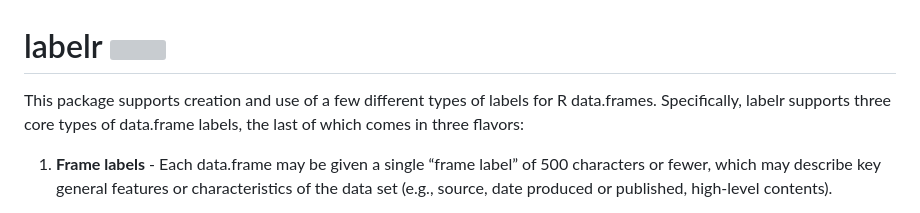
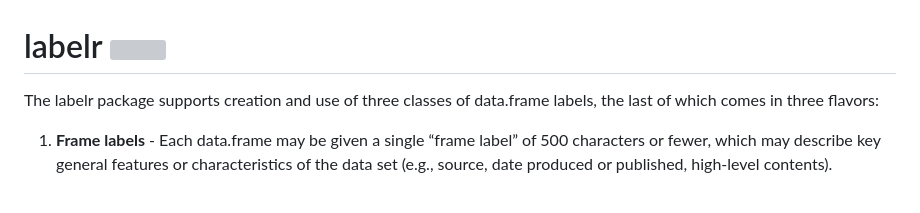
Before and after one commit to rhartmano/labelr, a Markdown page: README.md, the part around the change. Rendered like a GitHub page; grey boxes are pictures that could not be loaded.

```diff
--- a/README.md
+++ b/README.md
@@ -6,8 +6,7 @@
 <!-- badges: start -->
 <!-- badges: end -->
 
-This package supports creation and use of a few different types of labels
-for R data.frames. Specifically, labelr supports three core types of
+The labelr package supports creation and use of three classes of
 data.frame labels, the last of which comes in three flavors:
 
 1.  **Frame labels** - Each data.frame may be given a single “frame
```
